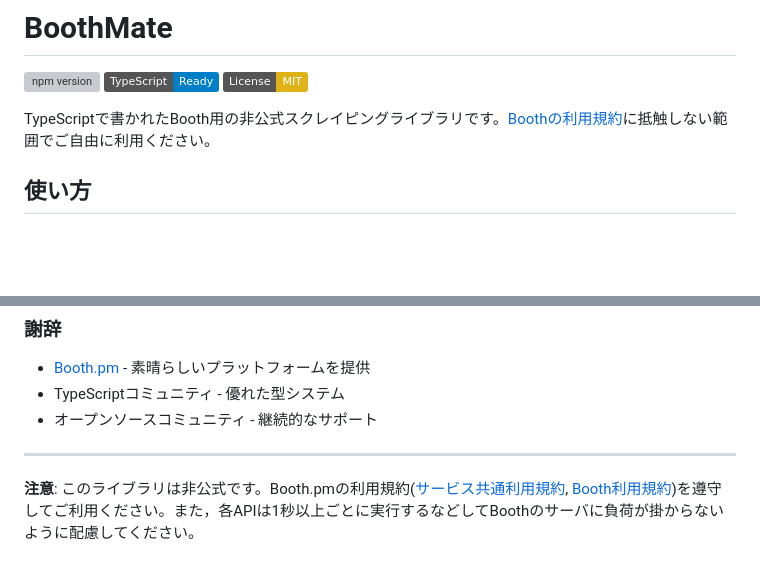
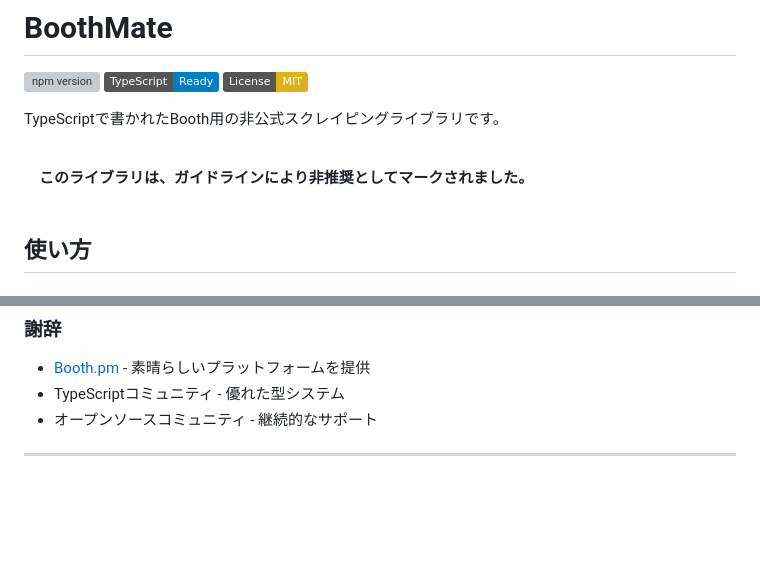
Before and after one commit to vrcalphabet/BoothMate, a Markdown page: README.md, 2 parts joined by grey strips. GitHub-like rendering; badges without logos; blank space fills up the shorter version; grey boxes are pictures that could not be loaded.

```diff
--- a/README.md
+++ b/README.md
@@ -4,7 +4,11 @@
 [![TypeScript](https://img.shields.io/badge/TypeScript-Ready-blue.svg)](https://www.typescriptlang.org/)
 [![License: MIT](https://img.shields.io/badge/License-MIT-yellow.svg)](https://opensource.org/licenses/MIT)
 
-TypeScriptで書かれたBooth用の非公式スクレイピングライブラリです。[Boothの利用規約](#謝辞)に抵触しない範囲でご自由に利用ください。
+TypeScriptで書かれたBooth用の非公式スクレイピングライブラリです。
+
+\
+　**このライブラリは、ガイドラインにより非推奨としてマークされました。**
+\
 
 ## 使い方
 
@@ -194,5 +198,3 @@ MIT License
 - オープンソースコミュニティ - 継続的なサポート
 
 ---
-
-**注意**: このライブラリは非公式です。Booth.pmの利用規約([サービス共通利用規約](https://policies.pixiv.net/#terms), [Booth利用規約](https://policies.pixiv.net/#booth))を遵守してご利用ください。また，各APIは1秒以上ごとに実行するなどしてBoothのサーバに負荷が掛からないように配慮してください。
```
